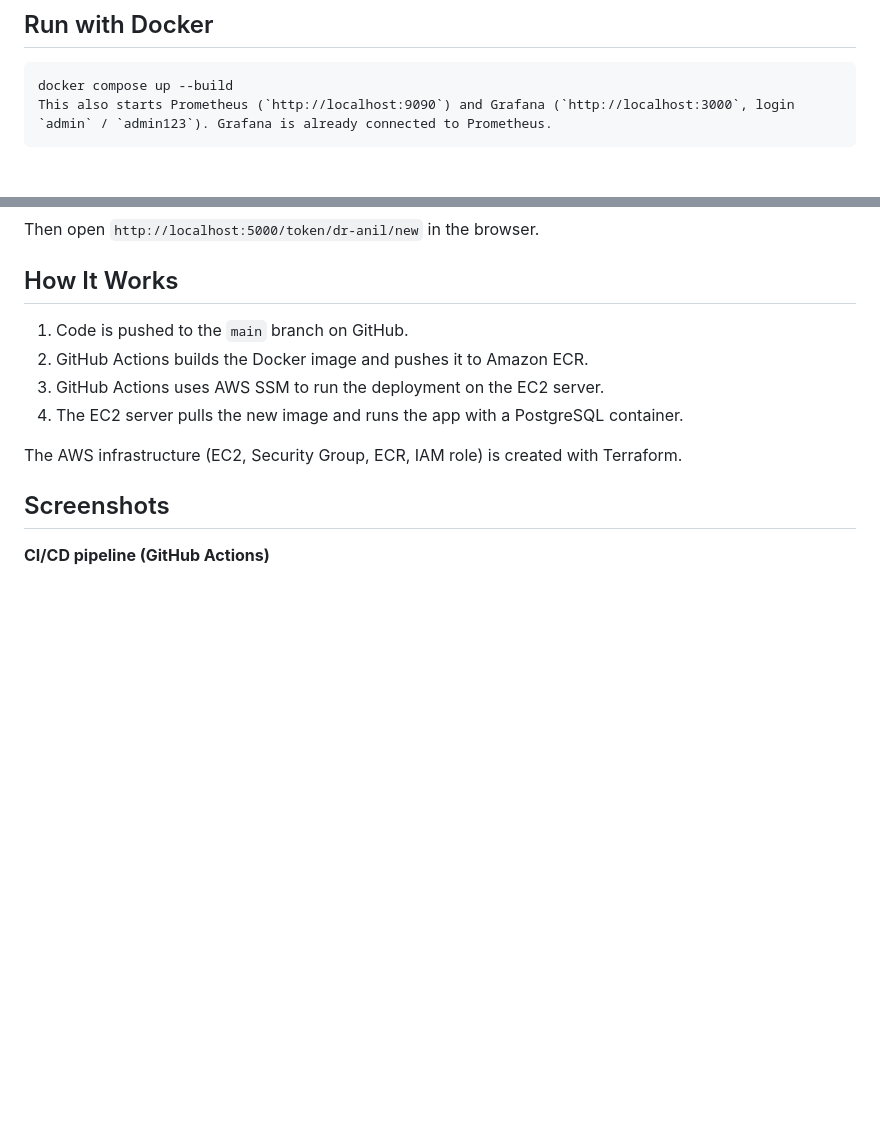
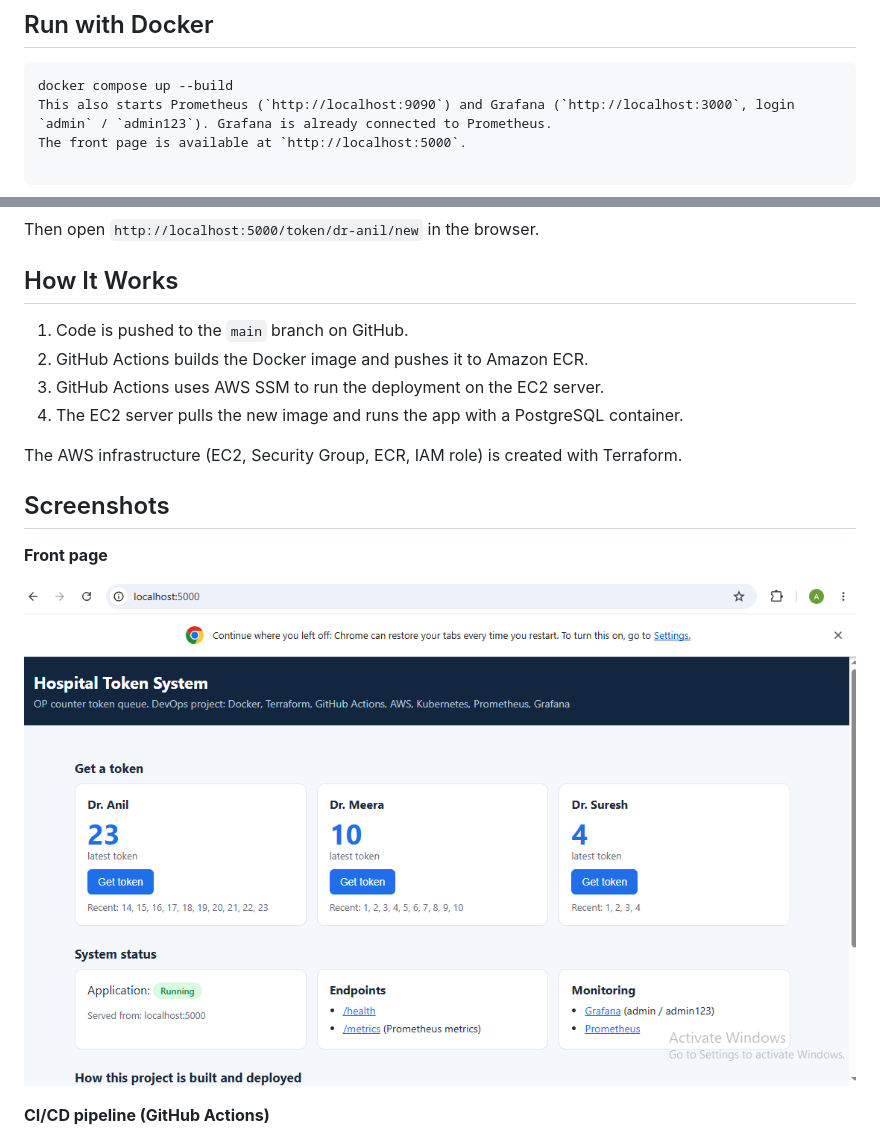
Before and after one commit to anoopatv/hospital-devops, a Markdown page: README.md, 2 parts joined by grey strips. Drawn GitHub-style; pictures changed too: docs/frontpage.png (added); blank space fills up the shorter version.

Commit message:
Add front page

````diff
--- a/README.md
+++ b/README.md
@@ -36,6 +36,8 @@ Doctors available: `dr-anil`, `dr-meera`, `dr-suresh`
 ```
 docker compose up --build
 This also starts Prometheus (`http://localhost:9090`) and Grafana (`http://localhost:3000`, login `admin` / `admin123`). Grafana is already connected to Prometheus.
+The front page is available at `http://localhost:5000`.
+
 ```
 
 Then open `http://localhost:5000/token/dr-anil/new` in the browser.
@@ -50,6 +52,10 @@ Then open `http://localhost:5000/token/dr-anil/new` in the browser.
 The AWS infrastructure (EC2, Security Group, ECR, IAM role) is created with Terraform.
 
 ## Screenshots
+
+**Front page**
+
+![Front page](docs/frontpage.png)
 
 **CI/CD pipeline (GitHub Actions)**
 
````
Also changed, not shown: 3 other files.
